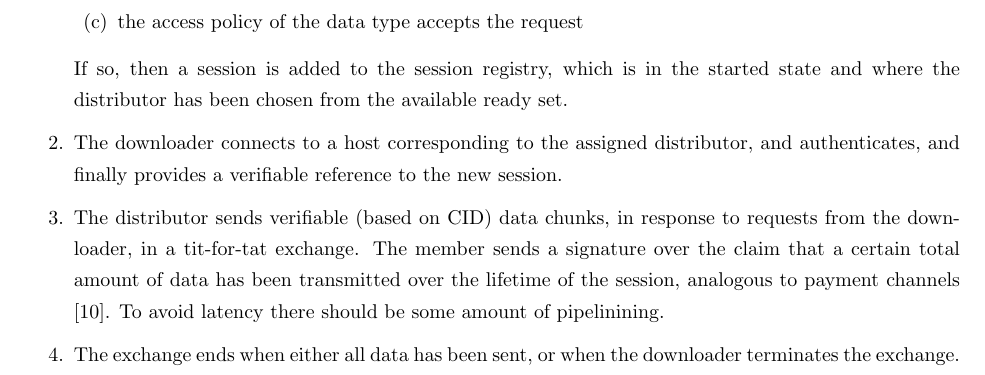
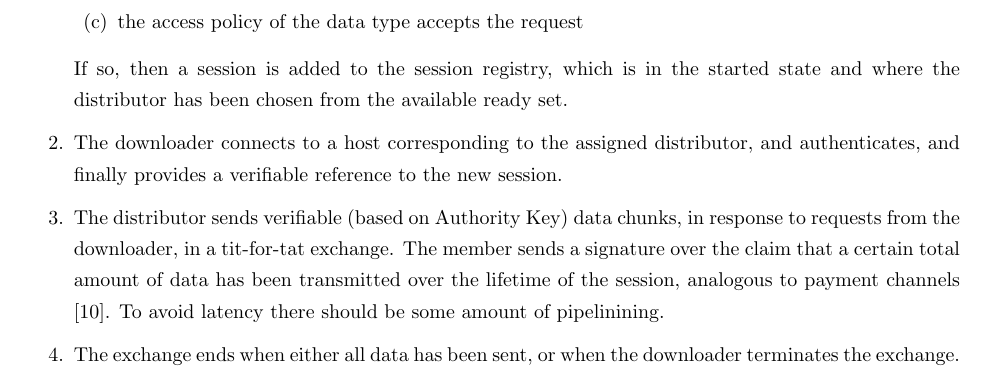
Before and after one commit to bedeho/whitepaper, a LaTeX paper (paper.tex): part of page 27 of 40, cut so that both start at the same text. Compiled offline with pdfLaTeX.

Commit message:
CID -> Authority Key wrt verification

```diff
--- a/paper.tex
+++ b/paper.tex
@@ -951,7 +951,7 @@ If so, then a session is added to the session registry, which is in the started
 The downloader connects to a host corresponding to the assigned distributor, and authenticates, and finally provides a verifiable reference to the new session.
 
 \item
-The distributor sends verifiable (based on CID) data chunks, in response to requests from the downloader, in a tit-for-tat exchange. The member sends a signature over the claim that a certain total amount of data has been transmitted over the lifetime of the session, analogous to payment channels \cite{payment_channels}. To avoid latency there should be some amount of pipelinining.
+The distributor sends verifiable (based on Authority Key) data chunks, in response to requests from the downloader, in a tit-for-tat exchange. The member sends a signature over the claim that a certain total amount of data has been transmitted over the lifetime of the session, analogous to payment channels \cite{payment_channels}. To avoid latency there should be some amount of pipelinining.
 
 \item
 The exchange ends when either all data has been sent, or when the downloader terminates the exchange. At this point, the distributor will submit a new transaction with the most recent signed consumption statement from the downloader. This transaction will settle both the actual consumed data in the session and the state of the session.
```
